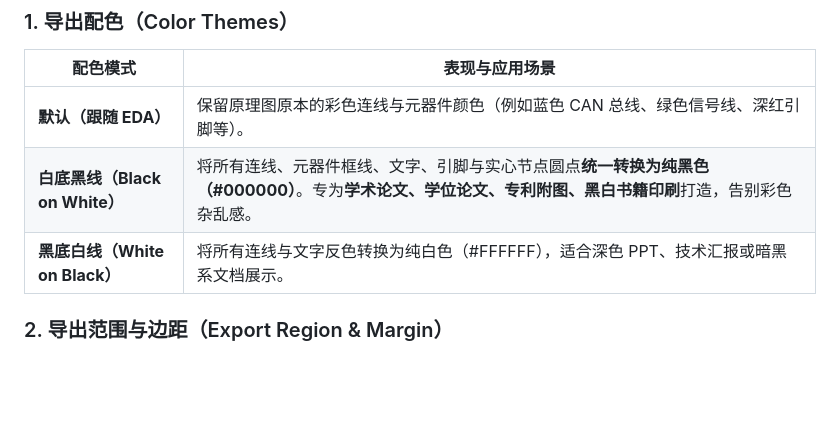
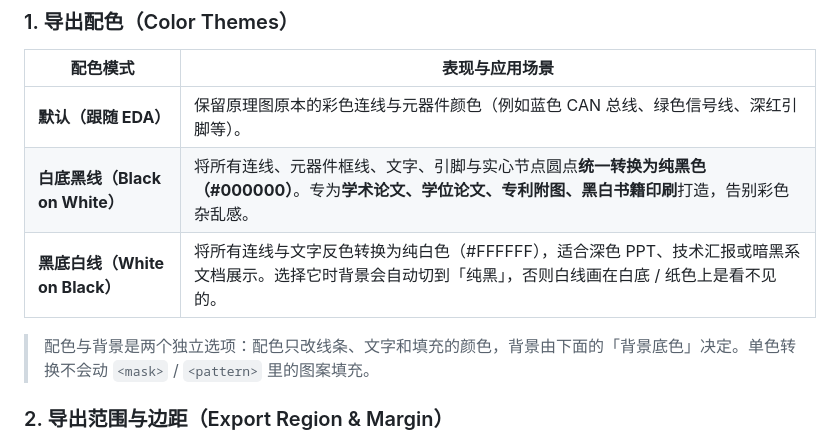
Before and after one commit to totok22/eda-sch-beautify, a Markdown page: README.md, the part around one of its changes. GitHub-like rendering; blank space fills up the shorter version.

```diff
--- a/README.md
+++ b/README.md
@@ -28,7 +28,9 @@
 |---|---|
 | **默认（跟随 EDA）** | 保留原理图原本的彩色连线与元器件颜色（例如蓝色 CAN 总线、绿色信号线、深红引脚等）。 |
 | **白底黑线（Black on White）** | 将所有连线、元器件框线、文字、引脚与实心节点圆点**统一转换为纯黑色（#000000）**。专为**学术论文、学位论文、专利附图、黑白书籍印刷**打造，告别彩色杂乱感。 |
-| **黑底白线（White on Black）** | 将所有连线与文字反色转换为纯白色（#FFFFFF），适合深色 PPT、技术汇报或暗黑系文档展示。 |
+| **黑底白线（White on Black）** | 将所有连线与文字反色转换为纯白色（#FFFFFF），适合深色 PPT、技术汇报或暗黑系文档展示。选择它时背景会自动切到「纯黑」，否则白线画在白底 / 纸色上是看不见的。 |
+
+> 配色与背景是两个独立选项：配色只改线条、文字和填充的颜色，背景由下面的「背景底色」决定。单色转换不会动 `<mask>` / `<pattern>` 里的图案填充。
 
 ### 2. 导出范围与边距（Export Region & Margin）
 * **整页**：导出当前原理图完整画幅。
```
Also changed, not shown: other parts of README.md (+22 -5 lines), AGENTS.md (added, +96 -0 lines), extension/CHANGELOG.md (+11 -0 lines), extension/README.md (+27 -4 lines), docs/screenshots/panel_dark.png, docs/screenshots/panel_light.png, extension/images/panel_dark.png, extension/images/panel_light.png, 12 other files.
